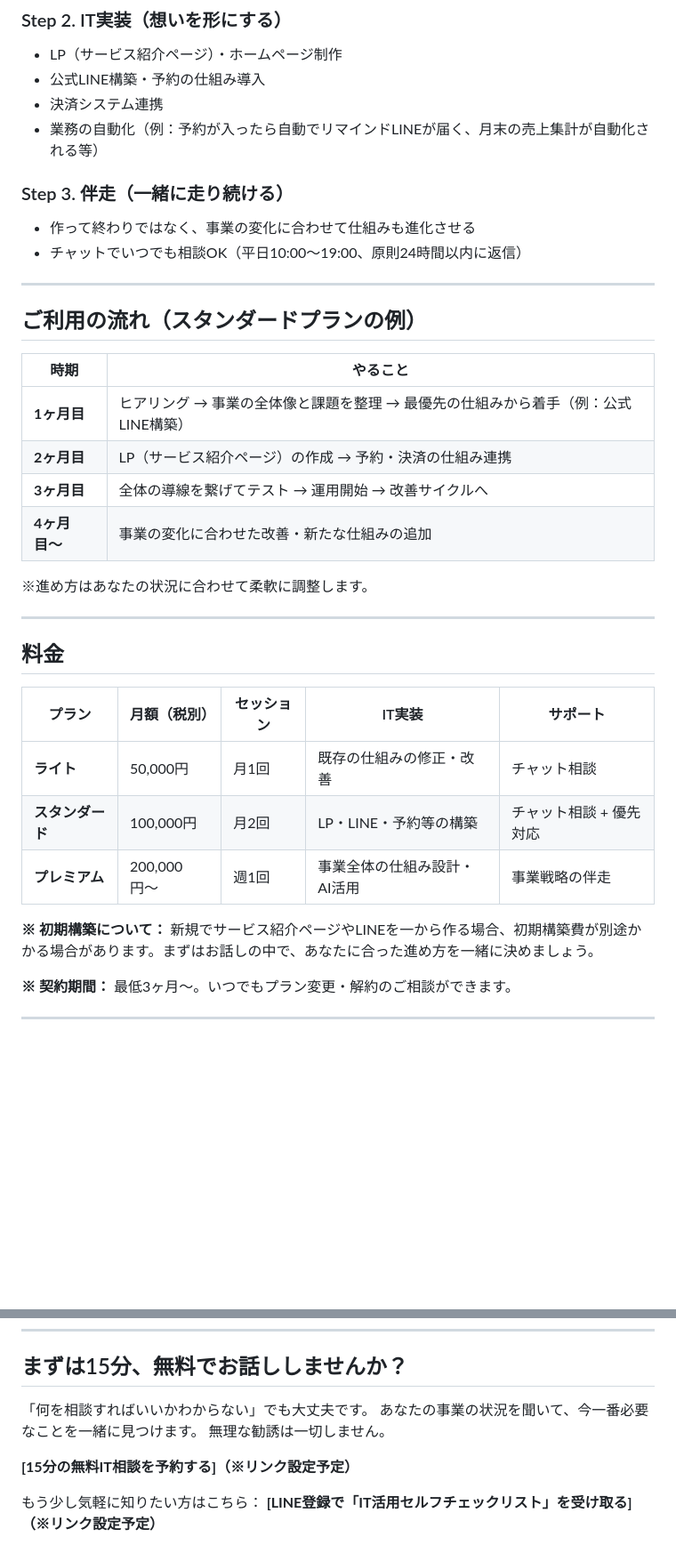
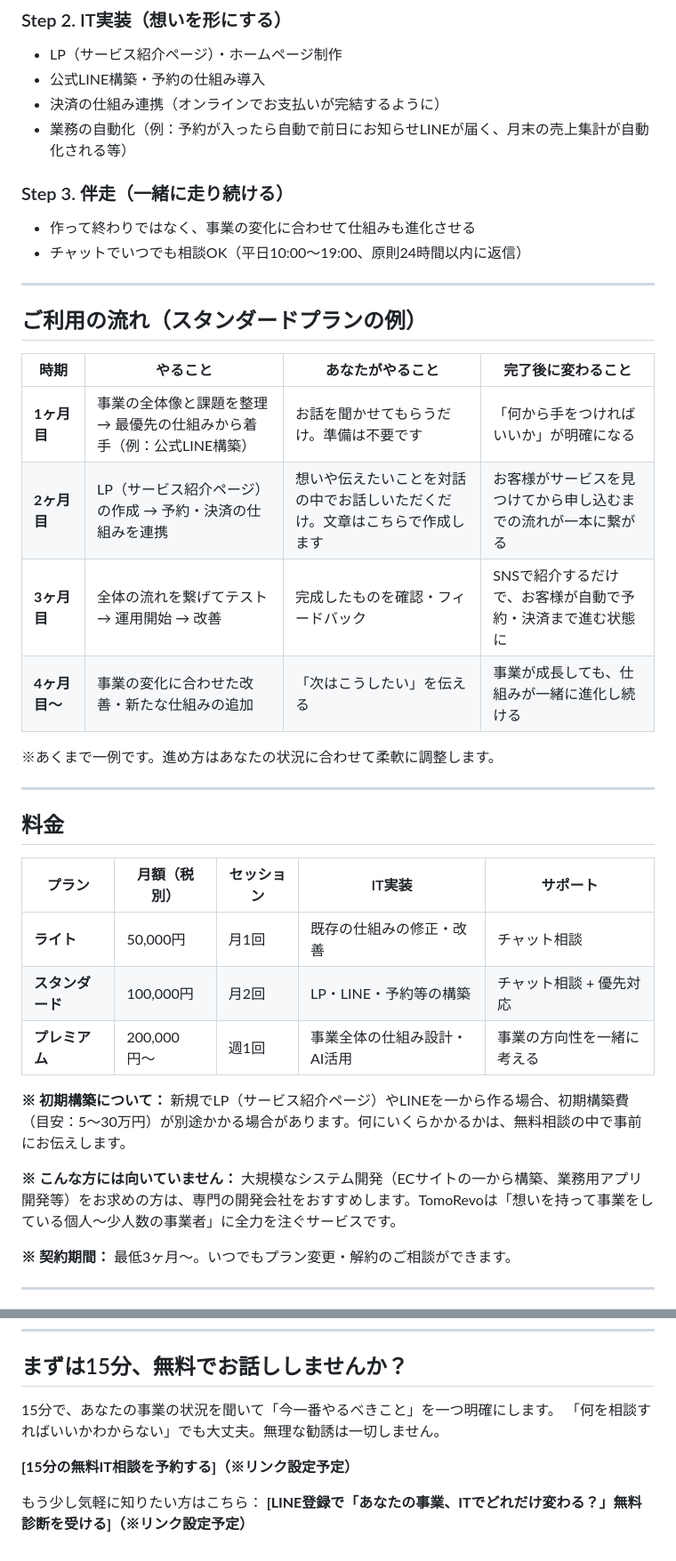
Before and after one commit to TomoRevo/team-TomoRevo, a Markdown page: TomoRevo_ITコーチング_提案資料.md, 2 parts joined by grey strips. Shown at 89% size. Rendered like a GitHub page; blank space fills up the shorter version.

```diff
--- a/TomoRevo_ITコーチング_提案資料.md
+++ b/TomoRevo_ITコーチング_提案資料.md
@@ -98,8 +98,8 @@ LP（サービス紹介ページ）・公式LINE・予約の仕組み・面倒
 ### Step 2. IT実装（想いを形にする）
 - LP（サービス紹介ページ）・ホームページ制作
 - 公式LINE構築・予約の仕組み導入
-- 決済システム連携
-- 業務の自動化（例：予約が入ったら自動でリマインドLINEが届く、月末の売上集計が自動化される等）
+- 決済の仕組み連携（オンラインでお支払いが完結するように）
+- 業務の自動化（例：予約が入ったら自動で前日にお知らせLINEが届く、月末の売上集計が自動化される等）
 
 ### Step 3. 伴走（一緒に走り続ける）
 - 作って終わりではなく、事業の変化に合わせて仕組みも進化させる
@@ -109,14 +109,14 @@ LP（サービス紹介ページ）・公式LINE・予約の仕組み・面倒
 
 ## ご利用の流れ（スタンダードプランの例）
 
-| 時期 | やること |
-|------|---------|
-| **1ヶ月目** | ヒアリング → 事業の全体像と課題を整理 → 最優先の仕組みから着手（例：公式LINE構築） |
-| **2ヶ月目** | LP（サービス紹介ページ）の作成 → 予約・決済の仕組み連携 |
-| **3ヶ月目** | 全体の導線を繋げてテスト → 運用開始 → 改善サイクルへ |
-| **4ヶ月目〜** | 事業の変化に合わせた改善・新たな仕組みの追加 |
+| 時期 | やること | あなたがやること | 完了後に変わること |
+|------|---------|---------------|-----------------|
+| **1ヶ月目** | 事業の全体像と課題を整理 → 最優先の仕組みから着手（例：公式LINE構築） | お話を聞かせてもらうだけ。準備は不要です | 「何から手をつければいいか」が明確になる |
+| **2ヶ月目** | LP（サービス紹介ページ）の作成 → 予約・決済の仕組みを連携 | 想いや伝えたいことを対話の中でお話しいただくだけ。文章はこちらで作成します | お客様がサービスを見つけてから申し込むまでの流れが一本に繋がる |
+| **3ヶ月目** | 全体の流れを繋げてテスト → 運用開始 → 改善 | 完成したものを確認・フィードバック | SNSで紹介するだけで、お客様が自動で予約・決済まで進む状態に |
+| **4ヶ月目〜** | 事業の変化に合わせた改善・新たな仕組みの追加 | 「次はこうしたい」を伝える | 事業が成長しても、仕組みが一緒に進化し続ける |
 
-※進め方はあなたの状況に合わせて柔軟に調整します。
+※あくまで一例です。進め方はあなたの状況に合わせて柔軟に調整します。
 
 ---
 
@@ -126,9 +126,11 @@ LP（サービス紹介ページ）・公式LINE・予約の仕組み・面倒
 |-------|------------|-----------|--------|---------|
 | **ライト** | 50,000円 | 月1回 | 既存の仕組みの修正・改善 | チャット相談 |
 | **スタンダード** | 100,000円 | 月2回 | LP・LINE・予約等の構築 | チャット相談 + 優先対応 |
-| **プレミアム** | 200,000円〜 | 週1回 | 事業全体の仕組み設計・AI活用 | 事業戦略の伴走 |
+| **プレミアム** | 200,000円〜 | 週1回 | 事業全体の仕組み設計・AI活用 | 事業の方向性を一緒に考える |
 
-**※ 初期構築について：** 新規でサービス紹介ページやLINEを一から作る場合、初期構築費が別途かかる場合があります。まずはお話しの中で、あなたに合った進め方を一緒に決めましょう。
+**※ 初期構築について：** 新規でLP（サービス紹介ページ）やLINEを一から作る場合、初期構築費（目安：5〜30万円）が別途かかる場合があります。何にいくらかかるかは、無料相談の中で事前にお伝えします。
+
+**※ こんな方には向いていません：** 大規模なシステム開発（ECサイトの一から構築、業務用アプリ開発等）をお求めの方は、専門の開発会社をおすすめします。TomoRevoは「想いを持って事業をしている個人〜少人数の事業者」に全力を注ぐサービスです。
 
 **※ 契約期間：** 最低3ヶ月〜。いつでもプラン変更・解約のご相談ができます。
 
@@ -148,11 +150,10 @@ ITと仕組みの力で自分の事業を変えた経験があるからこそ、
 
 ## まずは15分、無料でお話ししませんか？
 
-「何を相談すればいいかわからない」でも大丈夫です。
-あなたの事業の状況を聞いて、今一番必要なことを一緒に見つけます。
-無理な勧誘は一切しません。
+15分で、あなたの事業の状況を聞いて「今一番やるべきこと」を一つ明確にします。
+「何を相談すればいいかわからない」でも大丈夫。無理な勧誘は一切しません。
 
 **[15分の無料IT相談を予約する]（※リンク設定予定）**
 
 もう少し気軽に知りたい方はこちら：
-**[LINE登録で「IT活用セルフチェックリスト」を受け取る]（※リンク設定予定）**
+**[LINE登録で「あなたの事業、ITでどれだけ変わる？」無料診断を受ける]（※リンク設定予定）**
```
Also changed, not shown: ITコーチング_診断ツール設計.md (+20 -25 lines).
